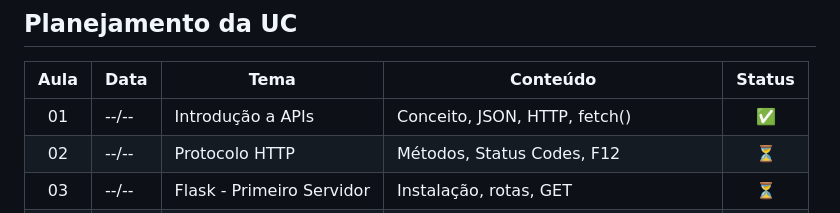
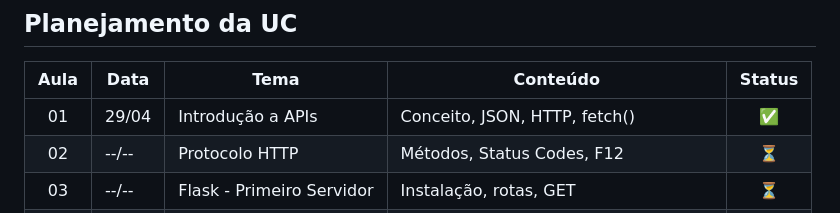
Before and after one commit to MMVonnSeek/uc-desenvolvimento-apis, a Markdown page: README.md, the part around the change. Rendered like a GitHub page.

```diff
--- a/README.md
+++ b/README.md
@@ -20,7 +20,7 @@ Nesta Unidade Curricular aprendemos a criar e consumir APIs REST utilizando Pyth
 
 | Aula | Data | Tema | Conteúdo | Status |
 |:----:|------|------|----------|:------:|
-| 01 | --/-- | Introdução a APIs | Conceito, JSON, HTTP, fetch() | ✅ |
+| 01 | 29/04 | Introdução a APIs | Conceito, JSON, HTTP, fetch() | ✅ |
 | 02 | --/-- | Protocolo HTTP | Métodos, Status Codes, F12 | ⏳ |
 | 03 | --/-- | Flask - Primeiro Servidor | Instalação, rotas, GET | ⏳ |
 | 04 | --/-- | Rotas e Parâmetros | GET com parâmetros, query string | ⏳ |
```
